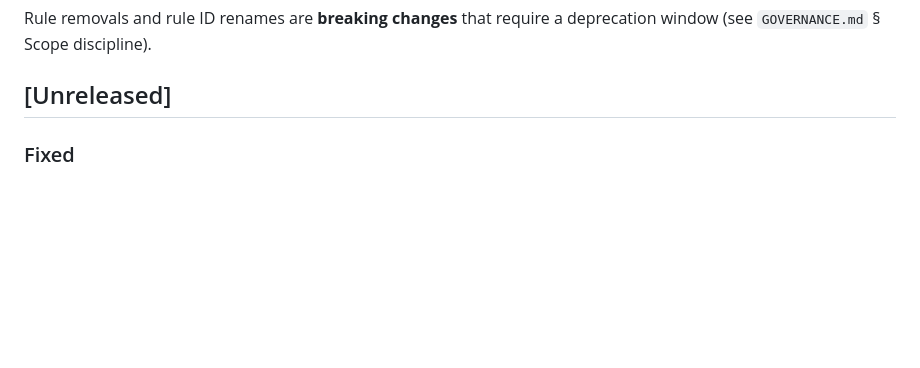
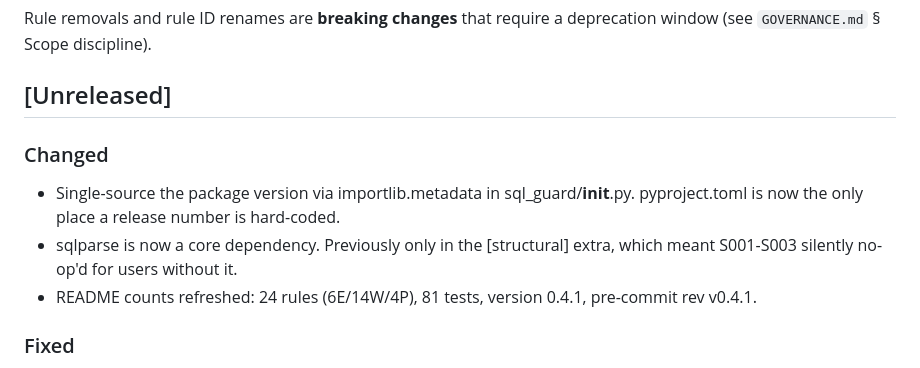
Before and after one commit to Pawansingh3889/sql-guard, a Markdown page: CHANGELOG.md, the part around the change. Drawn GitHub-style; blank space fills up the shorter version.

```diff
--- a/CHANGELOG.md
+++ b/CHANGELOG.md
@@ -9,6 +9,11 @@ Rule removals and rule ID renames are **breaking changes** that require
 a deprecation window (see `GOVERNANCE.md` § Scope discipline).
 
 ## [Unreleased]
+
+### Changed
+- Single-source the package version via importlib.metadata in sql_guard/__init__.py. pyproject.toml is now the only place a release number is hard-coded.
+- sqlparse is now a core dependency. Previously only in the [structural] extra, which meant S001-S003 silently no-op'd for users without it.
+- README counts refreshed: 24 rules (6E/14W/4P), 81 tests, version 0.4.1, pre-commit rev v0.4.1.
 
 ### Fixed
 - `test_duration_tracked` no longer fails on fast hardware where
```
Also changed, not shown: README.md (+9 -9 lines).
